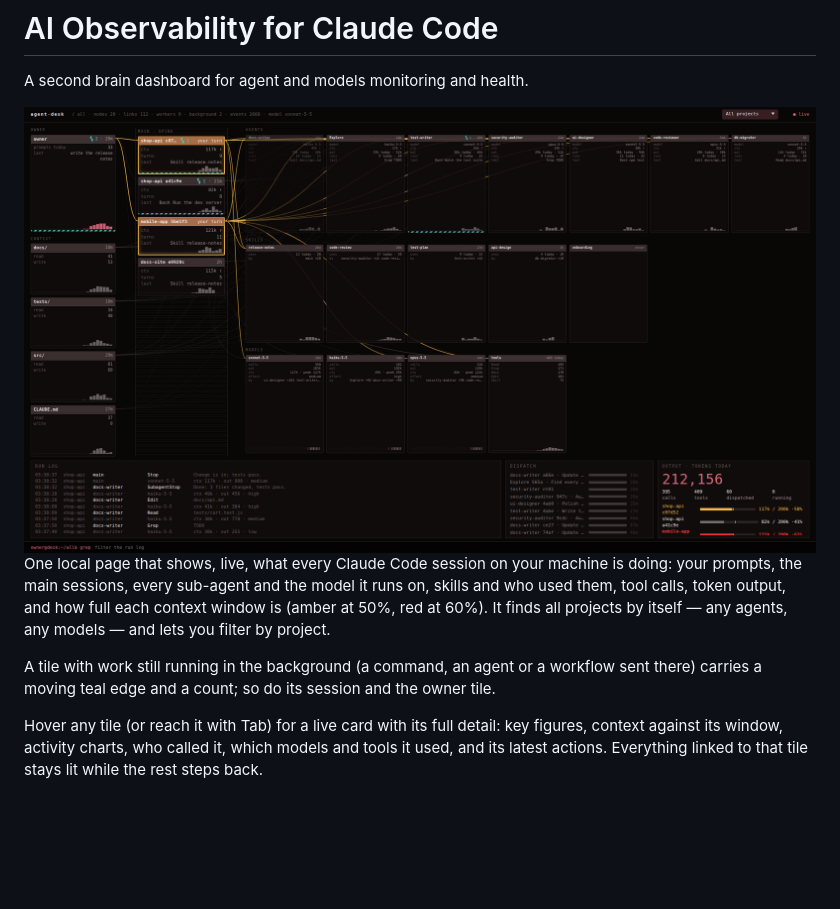
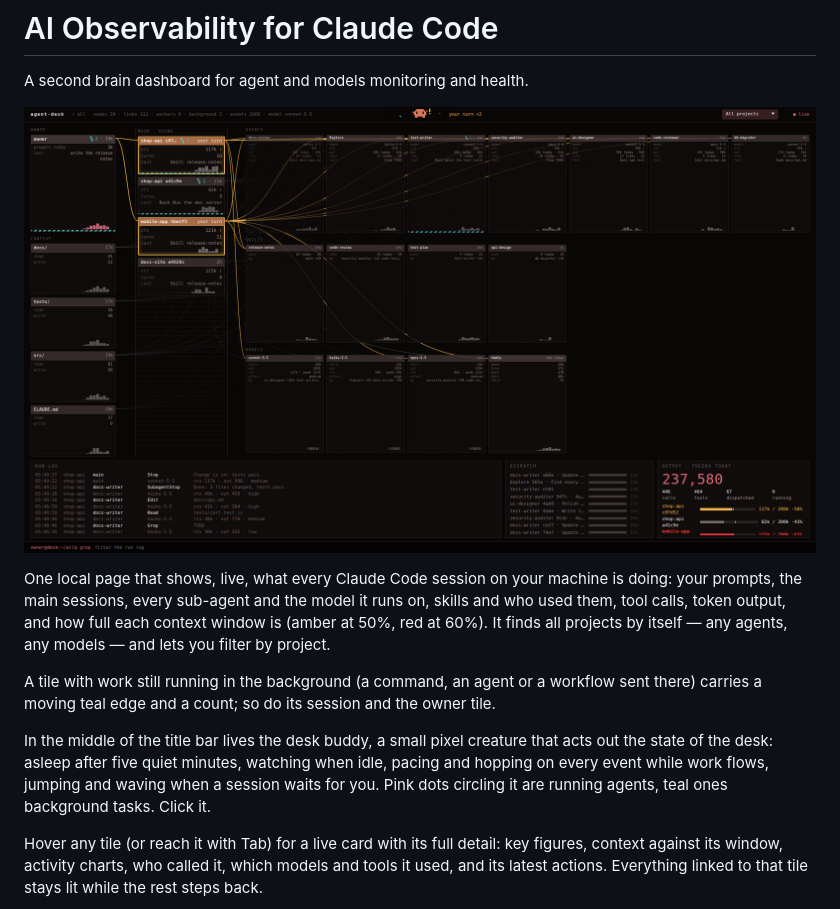
Before and after one commit to rubinato/ai-observability-for-claude-code, a Markdown page: README.md, the part around the change. GitHub-like rendering; pictures changed too: sample.png; blank space fills up the shorter version.

Commit message:
Desk buddy: an animated pixel creature in the title bar that acts out the desk's state
Co-Authored-By: Claude Fable 5.2 <noreply@anthropic.com>

```diff
--- a/README.md
+++ b/README.md
@@ -3,9 +3,12 @@
 A second brain dashboard for agent and models monitoring and health.
 
 ![The dashboard: owner and context on the left, main sessions in the middle, agents and models on the right, run log below; demo data](sample.png)
+
 One local page that shows, live, what every Claude Code session on your machine is doing: your prompts, the main sessions, every sub-agent and the model it runs on, skills and who used them, tool calls, token output, and how full each context window is (amber at 50%, red at 60%). It finds all projects by itself — any agents, any models — and lets you filter by project.
 
 A tile with work still running in the background (a command, an agent or a workflow sent there) carries a moving teal edge and a count; so do its session and the owner tile.
+
+In the middle of the title bar lives the desk buddy, a small pixel creature that acts out the state of the desk: asleep after five quiet minutes, watching when idle, pacing and hopping on every event while work flows, jumping and waving when a session waits for you. Pink dots circling it are running agents, teal ones background tasks. Click it.
 
 Hover any tile (or reach it with Tab) for a live card with its full detail: key figures, context against its window, activity charts, who called it, which models and tools it used, and its latest actions. Everything linked to that tile stays lit while the rest steps back.
 
```
Also changed, not shown: 1 other file.
